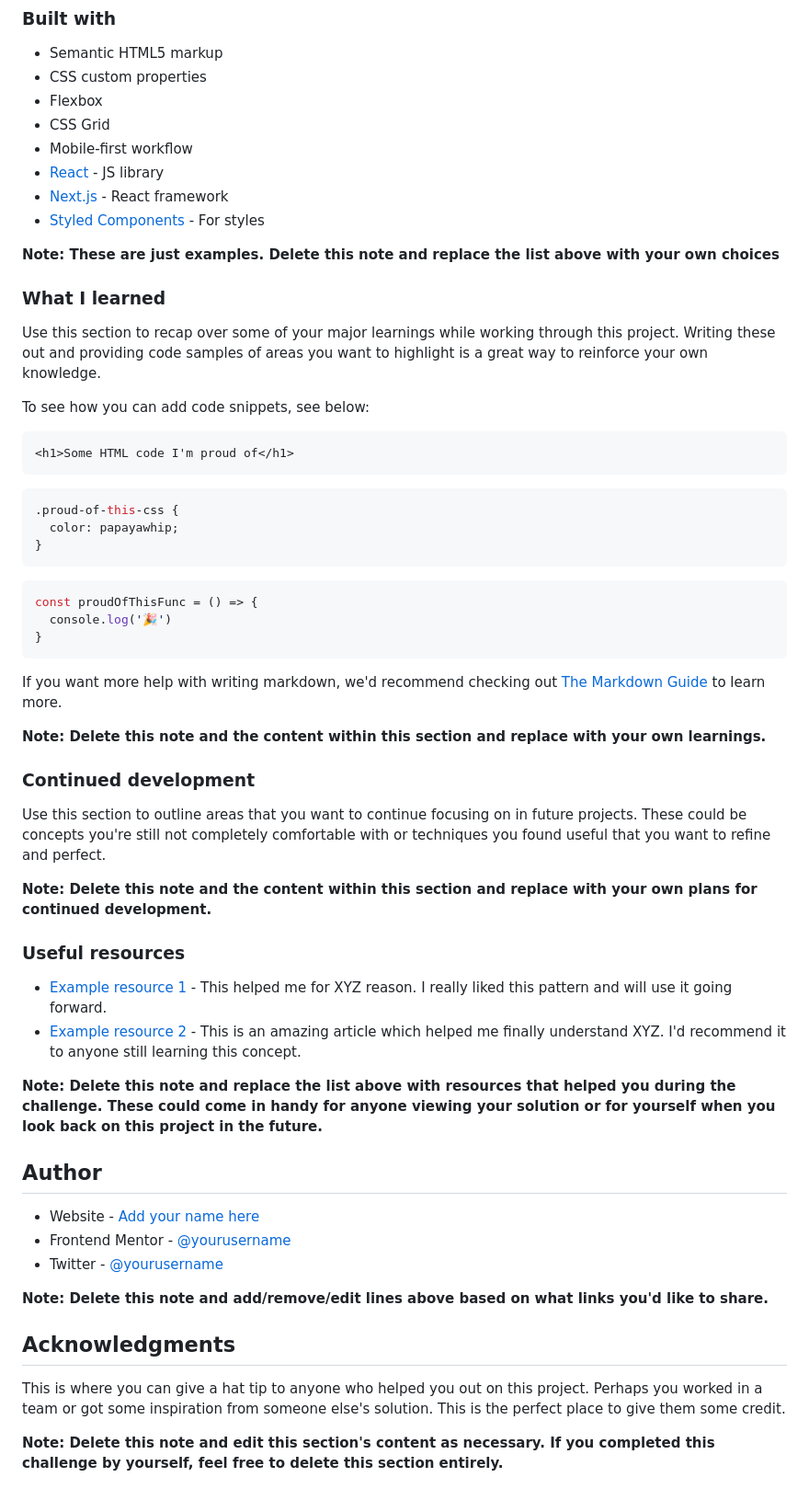
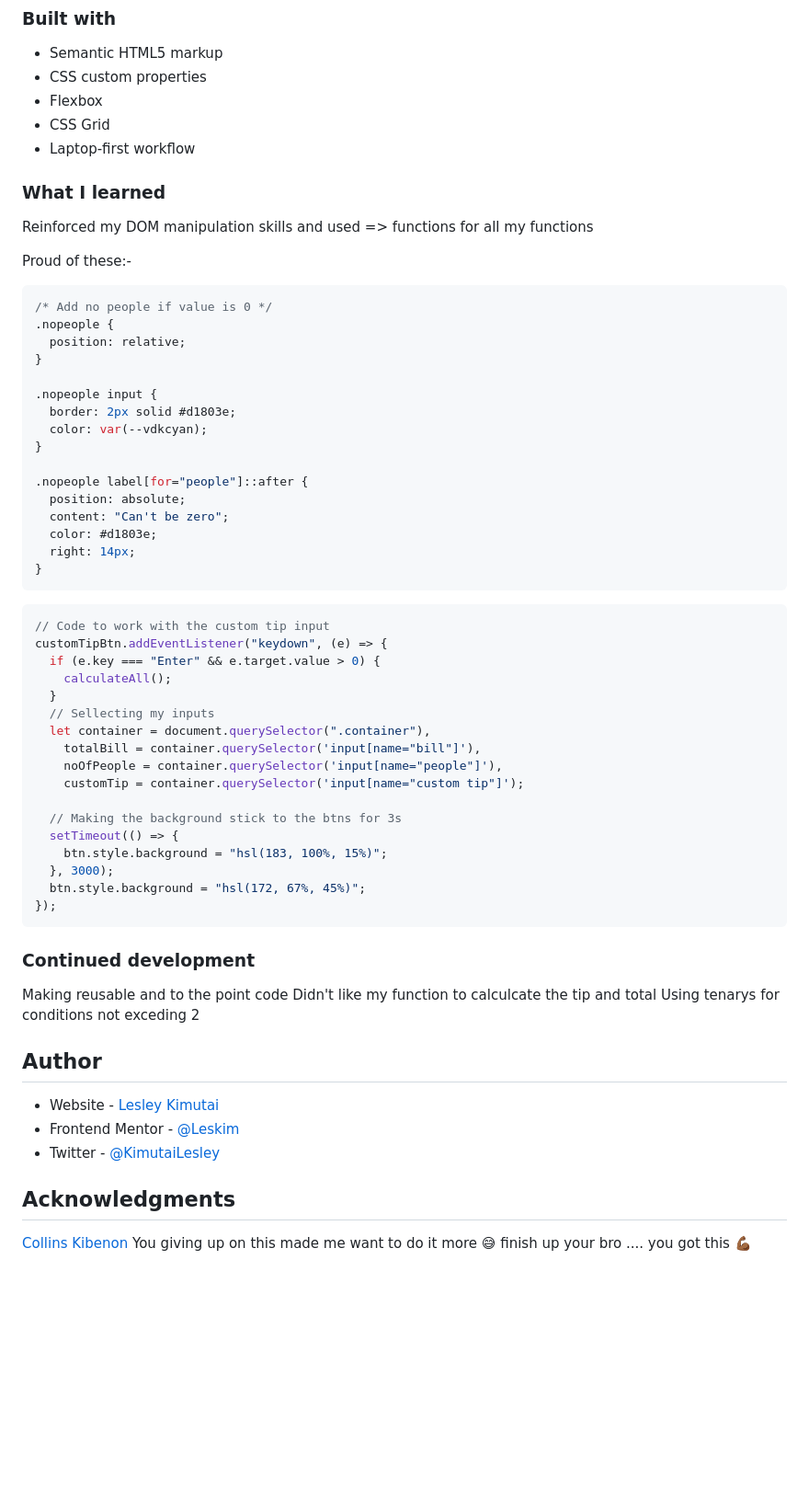
Before and after one commit to issagoodlifeInc/Tip-Calculator-App, a Markdown page: README.md, the part around the change printed below. Shown: that part at 92% size. Drawn GitHub-style; blank space fills up the shorter version.

````diff
--- a/README.md
+++ b/README.md
@@ -53,60 +59,65 @@ Then crop/optimize/edit your image however you like, add it to your project, and
 - CSS custom properties
 - Flexbox
 - CSS Grid
-- Mobile-first workflow
-- [React](https://reactjs.org/) - JS library
-- [Next.js](https://nextjs.org/) - React framework
-- [Styled Components](https://styled-components.com/) - For styles
-
-**Note: These are just examples. Delete this note and replace the list above with your own choices**
+- Laptop-first workflow
 
 ### What I learned
 
-Use this section to recap over some of your major learnings while working through this project. Writing these out and providing code samples of areas you want to highlight is a great way to reinforce your own knowledge.
+Reinforced my DOM manipulation skills and used => functions for all my functions
 
-To see how you can add code snippets, see below:
+Proud of these:-
 
-```html
-<h1>Some HTML code I'm proud of</h1>
-```
 ```css
-.proud-of-this-css {
-  color: papayawhip;
+/* Add no people if value is 0 */
+.nopeople {
+  position: relative;
 }
-```
-```js
-const proudOfThisFunc = () => {
-  console.log('🎉')
+
+.nopeople input {
+  border: 2px solid #d1803e;
+  color: var(--vdkcyan);
+}
+
+.nopeople label[for="people"]::after {
+  position: absolute;
+  content: "Can't be zero";
+  color: #d1803e;
+  right: 14px;
 }
 ```
 
-If you want more help with writing markdown, we'd recommend checking out [The Markdown Guide](https://www.markdownguide.org/) to learn more.
+```js
+// Code to work with the custom tip input
+customTipBtn.addEventListener("keydown", (e) => {
+  if (e.key === "Enter" && e.target.value > 0) {
+    calculateAll();
+  }
+  // Sellecting my inputs
+  let container = document.querySelector(".container"),
+    totalBill = container.querySelector('input[name="bill"]'),
+    noOfPeople = container.querySelector('input[name="people"]'),
+    customTip = container.querySelector('input[name="custom tip"]');
 
-**Note: Delete this note and the content within this section and replace with your own learnings.**
+  // Making the background stick to the btns for 3s
+  setTimeout(() => {
+    btn.style.background = "hsl(183, 100%, 15%)";
+  }, 3000);
+  btn.style.background = "hsl(172, 67%, 45%)";
+});
+```
 
 ### Continued development
 
-Use this section to outline areas that you want to continue focusing on in future projects. These could be concepts you're still not completely comfortable with or techniques you found useful that you want to refine and perfect.
-
-**Note: Delete this note and the content within this section and replace with your own plans for continued development.**
-
-### Useful resources
-
-- [Example resource 1](https://www.example.com) - This helped me for XYZ reason. I really liked this pattern and will use it going forward.
-- [Example resource 2](https://www.example.com) - This is an amazing article which helped me finally understand XYZ. I'd recommend it to anyone still learning this concept.
-
-**Note: Delete this note and replace the list above with resources that helped you during the challenge. These could come in handy for anyone viewing your solution or for yourself when you look back on this project in the future.**
+Making reusable and to the point code
+Didn't like my function to calculcate the tip and total
+Using tenarys for conditions not exceding 2
 
 ## Author
 
-- Website - [Add your name here](https://www.your-site.com)
-- Frontend Mentor - [@yourusername](https://www.frontendmentor.io/profile/yourusername)
-- Twitter - [@yourusername](https://www.twitter.com/yourusername)
-
-**Note: Delete this note and add/remove/edit lines above based on what links you'd like to share.**
+- Website - [Lesley Kimutai](https://leskimfamily.herokuapp.com/lesley)
+- Frontend Mentor - [@Leskim](https://www.frontendmentor.io/profile/Leskim)
+- Twitter - [@KimutaiLesley](https://twitter.com/KimutaiLesley)
 
 ## Acknowledgments
 
-This is where you can give a hat tip to anyone who helped you out on this project. Perhaps you worked in a team or got some inspiration from someone else's solution. This is the perfect place to give them some credit.
-
-**Note: Delete this note and edit this section's content as necessary. If you completed this challenge by yourself, feel free to delete this section entirely.**
+[Collins Kibenon](https://github.com/collinskibenon) You giving up on this made me want to do it more 😅 finish up your bro .... you got this 💪🏾
````
Also changed, not shown: other parts of README.md (+14 -8 lines), images/laptop.jpg (added), images/mobile.jpg (added), images/tablet.jpg (added), 1 other file.
